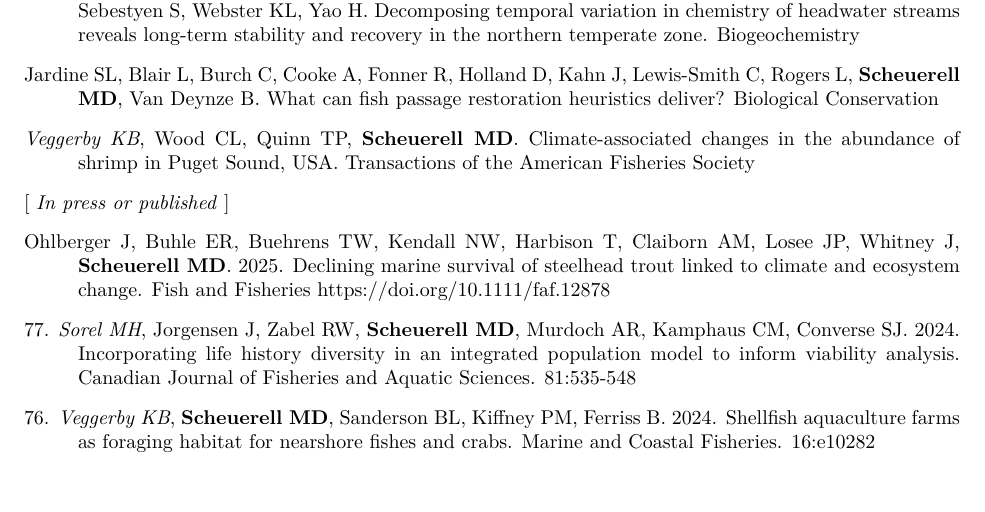
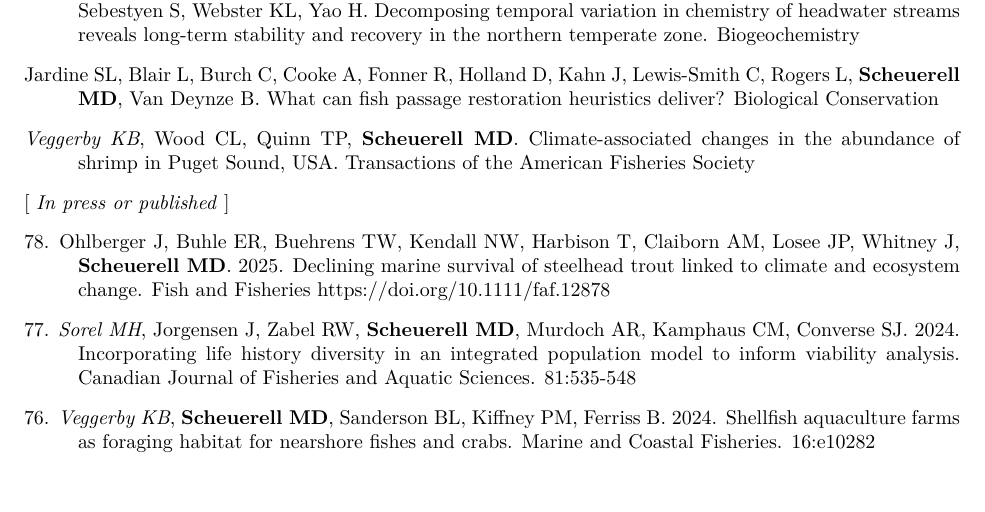
Before and after one commit to mdscheuerell/cv, an R Markdown document (MDScheuerell_CV.Rmd): part of page 2 of 14, cut so that both start at the same text. The pictures show the output file MDScheuerell_CV.pdf that the author committed with the source.

Commit message:
updated cv

```diff
--- a/MDScheuerell_CV.Rmd
+++ b/MDScheuerell_CV.Rmd
@@ -151,7 +151,7 @@ _Veggerby KB_, Wood CL, Quinn TP, **Scheuerell MD**. Climate-associated changes
 
 [ _In press or published_ ]
 
-Ohlberger J, Buhle ER, Buehrens TW, Kendall NW, Harbison T, Claiborn AM, Losee JP, Whitney J, **Scheuerell MD**. 2025. Declining marine survival of steelhead trout linked to climate and ecosystem change. Fish and Fisheries https://doi.org/10.1111/faf.12878
+78\. Ohlberger J, Buhle ER, Buehrens TW, Kendall NW, Harbison T, Claiborn AM, Losee JP, Whitney J, **Scheuerell MD**. 2025. Declining marine survival of steelhead trout linked to climate and ecosystem change. Fish and Fisheries https://doi.org/10.1111/faf.12878
 
 77\. _Sorel MH_, Jorgensen J, Zabel RW, __Scheuerell MD__, Murdoch AR, Kamphaus CM, Converse SJ. 2024. Incorporating life history diversity in an integrated population model to inform viability analysis. Canadian Journal of Fisheries and Aquatic Sciences. 81:535-548
 
```
Also changed, not shown: MDScheuerell_CV.pdf.
